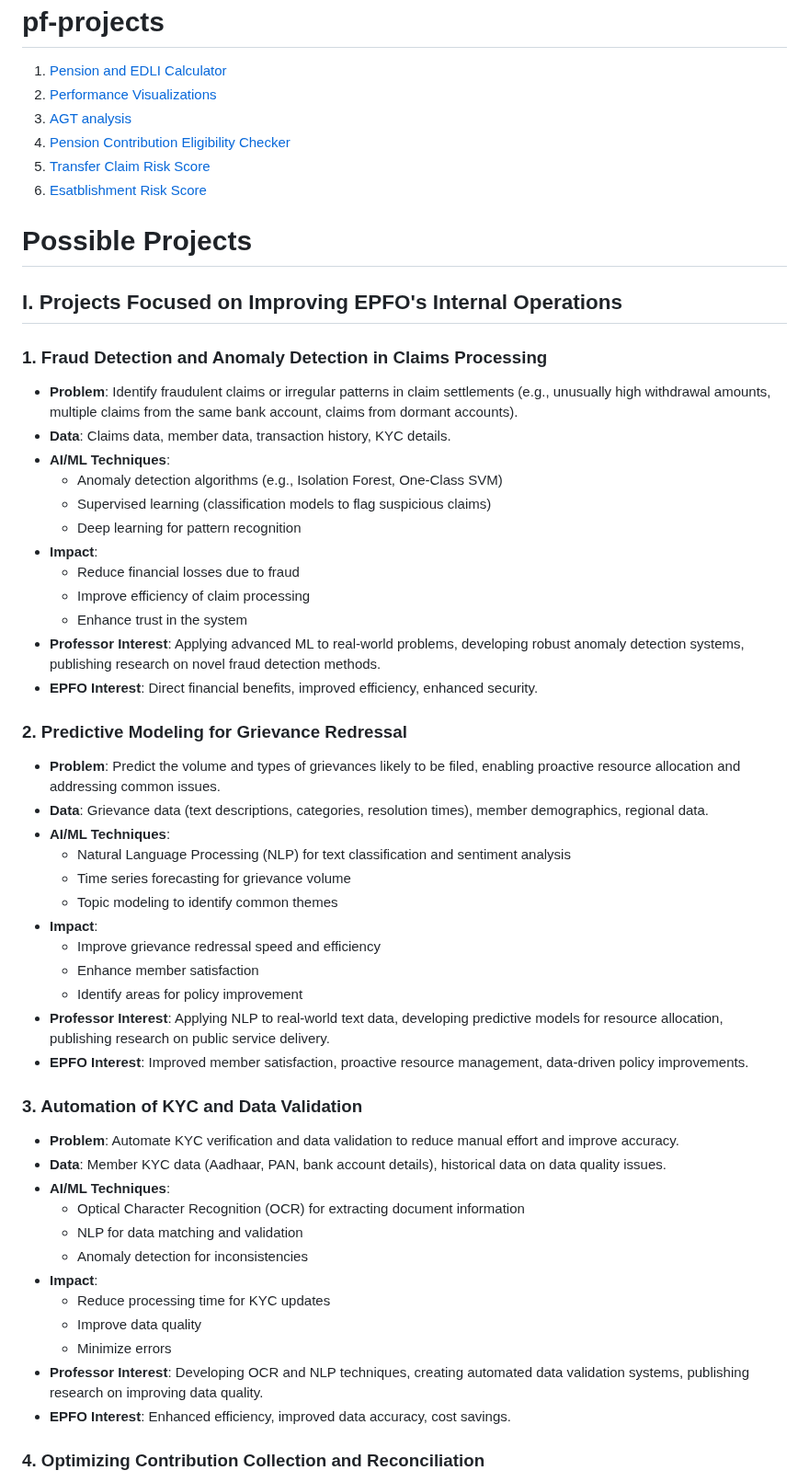
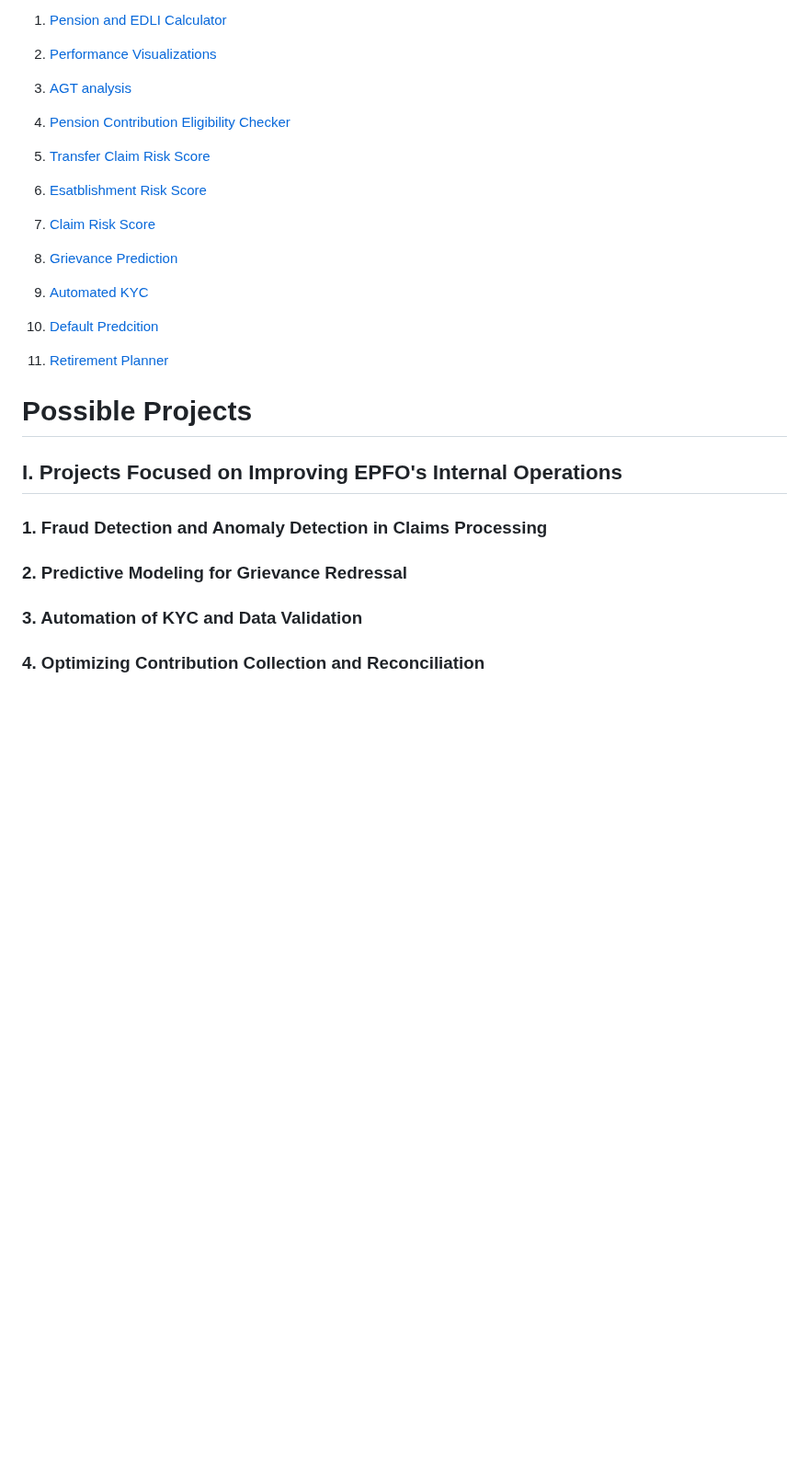
Before and after one commit to gauravmeena0708/pf-projects, a Markdown page: README.md, the part around one of its changes. Shown at 92% size. Rendered like a GitHub page; blank space fills up the shorter version.

```diff
--- a/README.md
+++ b/README.md
@@ -6,51 +6,17 @@
 4. [Pension Contribution Eligibility Checker](./form11-eligibility/index.html)
 5. [Transfer Claim Risk Score](./prototypes/transfer_risk.html)
 6. [Esatblishment Risk Score](./prototypes/establishment_risk.html)
+7. [Claim Risk Score](./prototypes/claim_risk.html)
+8. [Grievance Prediction](./prototypes/grievance_prediction.html)
+9. [Automated KYC](./prototypes/automated_kyc.html)
+10. [Default Predcition](./prototypes/default_prediction.html)
+
+11. [Retirement Planner](./prototypes/retirement_planner.html)
 
 # Possible Projects
 
 ## I. Projects Focused on Improving EPFO's Internal Operations
-
 ### 1. Fraud Detection and Anomaly Detection in Claims Processing
-- **Problem**: Identify fraudulent claims or irregular patterns in claim settlements (e.g., unusually high withdrawal amounts, multiple claims from the same bank account, claims from dormant accounts).
-- **Data**: Claims data, member data, transaction history, KYC details.
-- **AI/ML Techniques**:
-  - Anomaly detection algorithms (e.g., Isolation Forest, One-Class SVM)
-  - Supervised learning (classification models to flag suspicious claims)
-  - Deep learning for pattern recognition
-- **Impact**:
-  - Reduce financial losses due to fraud
-  - Improve efficiency of claim processing
-  - Enhance trust in the system
-- **Professor Interest**: Applying advanced ML to real-world problems, developing robust anomaly detection systems, publishing research on novel fraud detection methods.
-- **EPFO Interest**: Direct financial benefits, improved efficiency, enhanced security.
-
 ### 2. Predictive Modeling for Grievance Redressal
-- **Problem**: Predict the volume and types of grievances likely to be filed, enabling proactive resource allocation and addressing common issues.
-- **Data**: Grievance data (text descriptions, categories, resolution times), member demographics, regional data.
-- **AI/ML Techniques**:
-  - Natural Language Processing (NLP) for text classification and sentiment analysis
-  - Time series forecasting for grievance volume
-  - Topic modeling to identify common themes
-- **Impact**:
-  - Improve grievance redressal speed and efficiency
-  - Enhance member satisfaction
-  - Identify areas for policy improvement
-- **Professor Interest**: Applying NLP to real-world text data, developing predictive models for resource allocation, publishing research on public service delivery.
-- **EPFO Interest**: Improved member satisfaction, proactive resource management, data-driven policy improvements.
-
 ### 3. Automation of KYC and Data Validation
-- **Problem**: Automate KYC verification and data validation to reduce manual effort and improve accuracy.
-- **Data**: Member KYC data (Aadhaar, PAN, bank account details), historical data on data quality issues.
-- **AI/ML Techniques**:
-  - Optical Character Recognition (OCR) for extracting document information
-  - NLP for data matching and validation
-  - Anomaly detection for inconsistencies
-- **Impact**:
-  - Reduce processing time for KYC updates
-  - Improve data quality
-  - Minimize errors
-- **Professor Interest**: Developing OCR and NLP techniques, creating automated data validation systems, publishing research on improving data quality.
-- **EPFO Interest**: Enhanced efficiency, improved data accuracy, cost savings.
-
 ### 4. Optimizing Contribution Collection and Reconciliation
```
Also changed, not shown: other parts of README.md (+0 -12 lines).
